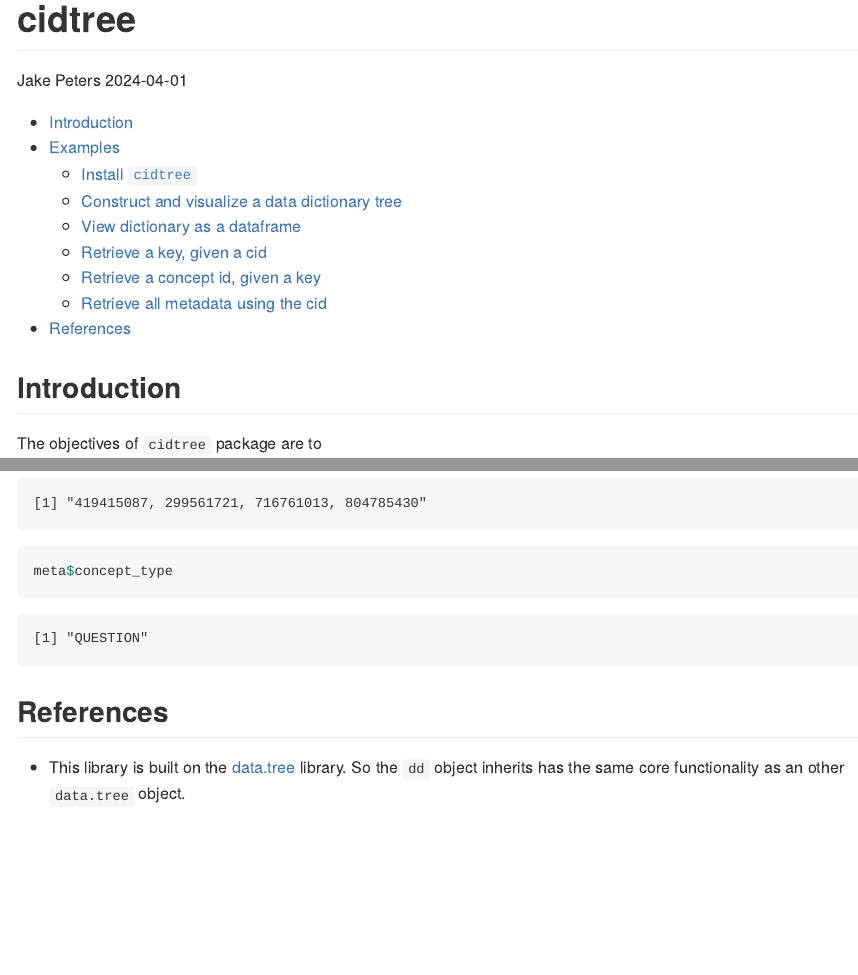
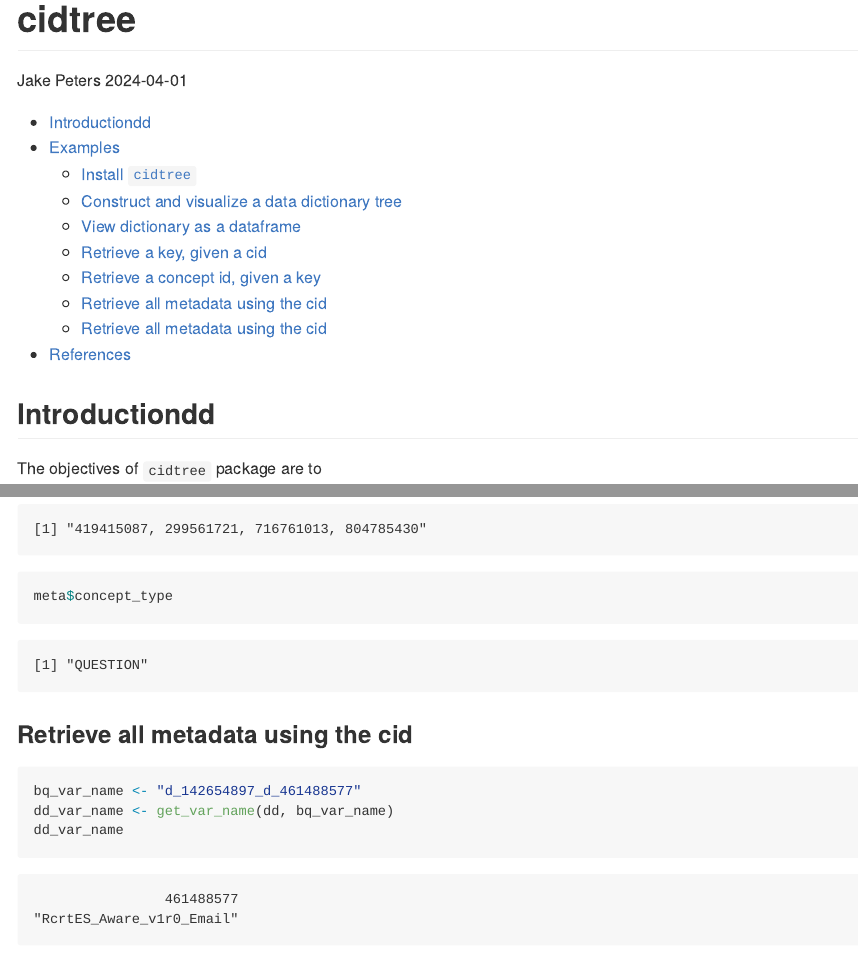
Before and after one commit to Analyticsphere/cidtree, a Quarto document (README.qmd): the page in a window 1100 px wide, from its top, and a second part further down, joined at a grey line. The pictures show the output file README.md that the author committed with the source, drawn offline in the style of GitHub.

Commit message:
#2 added get_var_name

````diff
--- a/README.qmd
+++ b/README.qmd
@@ -11,7 +11,7 @@ format: gfm
 
 <!-- README.md is generated from README.Rmd. Please edit that file -->
 
-## Introduction
+## Introductiondd
 
 The objectives of `cidtree` package are to
 
@@ -101,6 +101,13 @@ meta$responses
 meta$concept_type
 ```
 
+### Retrieve all metadata using the cid
+
+```{r}
+bq_var_name <- "d_142654897_d_461488577"
+dd_var_name <- get_var_name(dd, bq_var_name)
+dd_var_name
+```
 ## References
 
 -   This library is built on the [data.tree](https://cran.r-project.org/web/packages/data.tree/vignettes/data.tree.html) library. So the `dd` object inherits has the same core functionality as an other `data.tree` object.
````
Also changed, not shown: R/construct.R (+1 -1 lines), R/get.R (+24 -0 lines), README.md, cidtree_docs.pdf, 1 other file.
